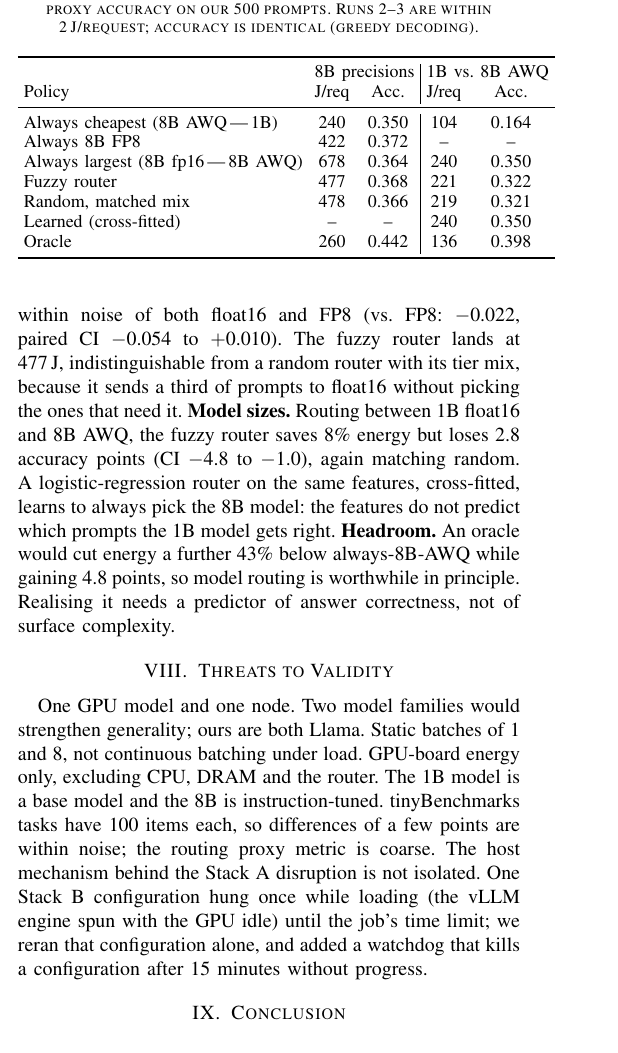
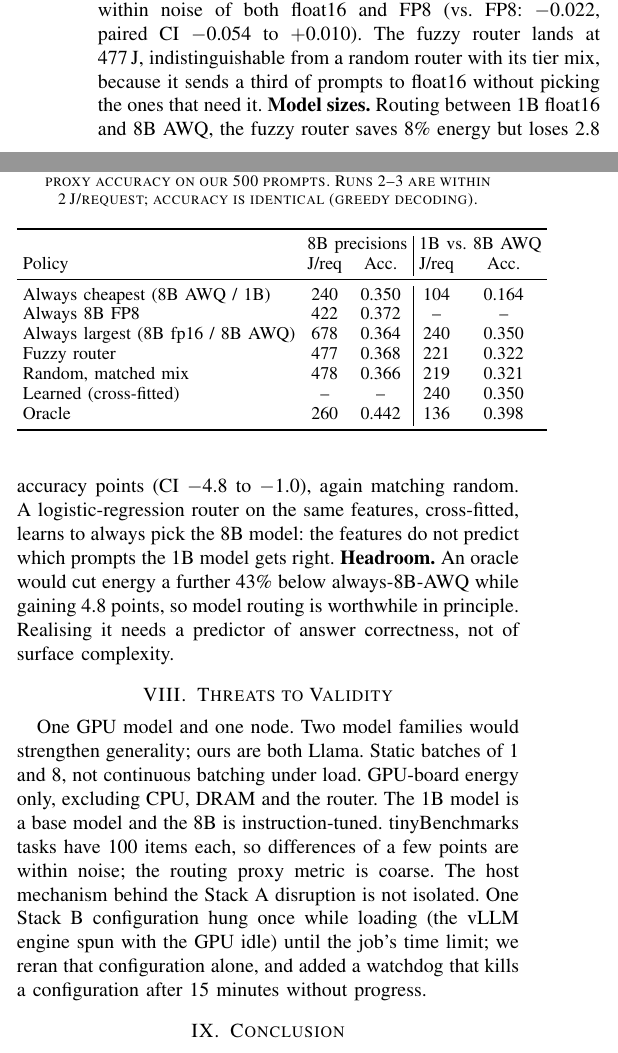
Before and after one commit to yessicasule/greenAI, a LaTeX paper (major-project/paper/latex/main_v2.tex): part of one column of page 4 of 5 before the commit and two parts of the columns of page 4 of 5 after it, the two joined at a grey line, cut so that both start at the same text. Compiled offline with pdfLaTeX.

Commit message:
paper v2: title wrap, table V labels

```diff
--- a/major-project/paper/latex/main_v2.tex
+++ b/major-project/paper/latex/main_v2.tex
@@ -208,9 +208,9 @@ Runs 5--7 (night) & 80.7--81.8 & 130--142 & 1.59--1.73 \\
  & \multicolumn{2}{c|}{8B precisions} & \multicolumn{2}{c}{1B vs.\ 8B AWQ} \\
 Policy & J/req & Acc. & J/req & Acc. \\
 \midrule
-Always cheapest (8B AWQ\,|\,1B) & 240 & 0.350 & 104 & 0.164 \\
+Always cheapest (8B AWQ / 1B) & 240 & 0.350 & 104 & 0.164 \\
 Always 8B FP8 & 422 & 0.372 & -- & -- \\
-Always largest (8B fp16\,|\,8B AWQ) & 678 & 0.364 & 240 & 0.350 \\
+Always largest (8B fp16 / 8B AWQ) & 678 & 0.364 & 240 & 0.350 \\
 Fuzzy router & 477 & 0.368 & 221 & 0.322 \\
 Random, matched mix & 478 & 0.366 & 219 & 0.321 \\
 Learned (cross-fitted) & -- & -- & 240 & 0.350 \\
```
Also changed, not shown: major-project/paper/latex/main_v2.tex (2 more changed lines), 1 other file.
